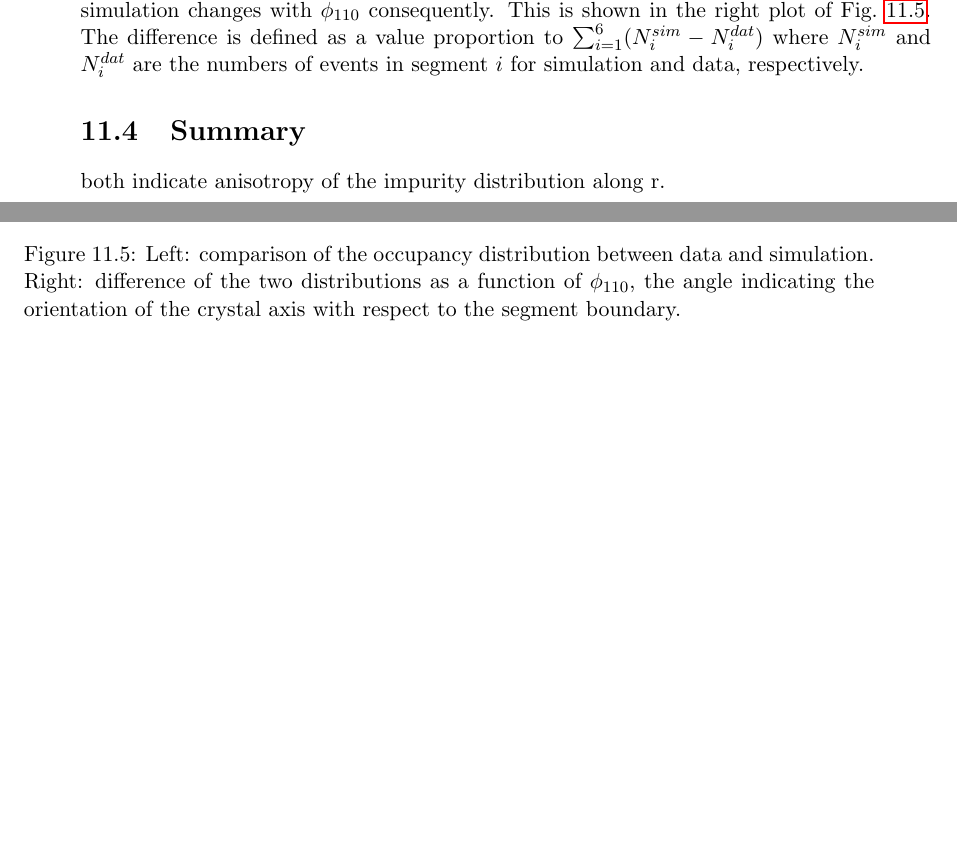
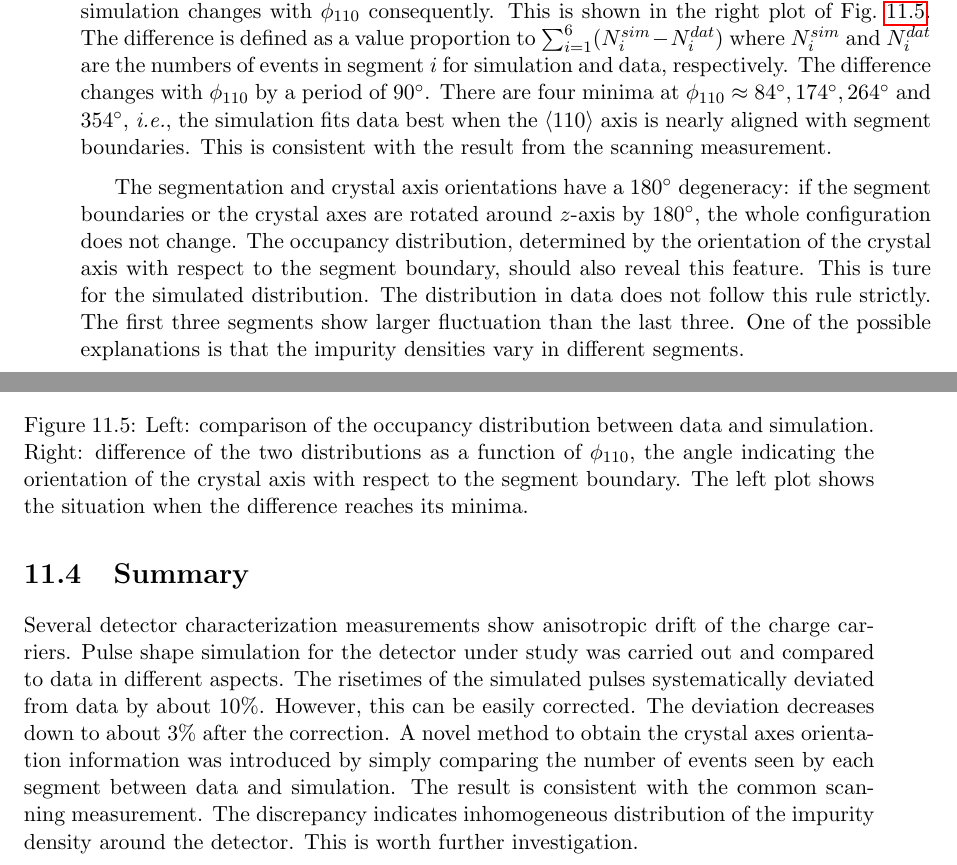
Before and after one commit to jintonic/thesis, a LaTeX thesis (thesis.tex, which reads psa.tex): two parts of pages 111 and 112 of 123, joined at a grey line, cut so that both start at the same text, the shorter picture padded with empty space. Compiled offline with pdfLaTeX.

Commit message:
finished
git-svn-id: file:///home/jingliu/home/jing.liu/svn/thesis/trunk@319 a066fb6a-a811-11dc-9a5e-f027034fa78f

```diff
--- a/psa.tex
+++ b/psa.tex
@@ -66,20 +66,20 @@ The transverse anisotropy of the drift leads to the bend of the drift trajectori
 
 To verify how well this feature can be simulated $100\ 000$ hits with the same energy were homogeneously distributed in the middle layer of Siegfried I. The drift of holes created by each hit were simulated. If a trajectory ends on the outer surface of one segment, the number of events seen by that segment increases by one.
 
-The simulated occupancy distribution was compared to data as shown in the left plot of Fig.~\ref{fig:psa:focc}. It changes with $\phi_{110}$, the angle between the segment boundary and the crystal axis (see Fig.~\ref{fig:pss:coo}). The difference of the distributions between data and simulation changes with $\phi_{110}$ consequently. This is shown in the right plot of Fig.~\ref{fig:psa:focc}. The difference is defined as a value proportion to $\sum_{i=1}^{6} (N_{i}^{sim}-N_{i}^{dat})$ where $N_{i}^{sim}$ and $N_{i}^{dat}$ are the numbers of events in segment $i$ for simulation and data, respectively.
+The simulated occupancy distribution was compared to data as shown in the left plot of Fig.~\ref{fig:psa:focc}. It changes with $\phi_{110}$, the angle between the segment boundary and the crystal axis (see Fig.~\ref{fig:pss:coo}). The difference of the distributions between data and simulation changes with $\phi_{110}$ consequently. This is shown in the right plot of Fig.~\ref{fig:psa:focc}. The difference is defined as a value proportion to $\sum_{i=1}^{6} (N_{i}^{sim}-N_{i}^{dat})$ where $N_{i}^{sim}$ and $N_{i}^{dat}$ are the numbers of events in segment $i$ for simulation and data, respectively. The difference changes with $\phi_{110}$ by a period of $90^{\circ}$. There are four minima at $\phi_{110} \approx 84^{\circ}, 174^{\circ}, 264^{\circ}$ and $354^{\circ}$, \textit{i.e.}, the simulation fits data best when the $\langle 110 \rangle$ axis is nearly aligned with segment boundaries. This is consistent with the result from the scanning measurement.
 
 \begin{figure}[htbp]
 \centering
-\includegraphics[width=\textwidth]{fitocc}
-\caption{Left: comparison of the occupancy distribution between data and simulation. Right: difference of the two distributions as a function of $\phi_{110}$, the angle indicating the orientation of the crystal axis with respect to the segment boundary.}
+\includegraphics[width=0.9\textwidth]{fitocc}
+\caption{Left: comparison of the occupancy distribution between data and simulation. Right: difference of the two distributions as a function of $\phi_{110}$, the angle indicating the orientation of the crystal axis with respect to the segment boundary. The left plot shows the situation when the difference reaches its minima.}
 \label{fig:psa:focc}
 \end{figure}
 
+The segmentation and crystal axis orientations have a $180^{\circ}$ degeneracy: if the segment boundaries or the crystal axes are rotated around $z$-axis by $180^{\circ}$, the whole configuration does not change. The occupancy distribution, determined by the orientation of the crystal axis with respect to the segment boundary, should also reveal this feature. This is ture for the simulated distribution. The distribution in data does not follow this rule strictly. The first three segments show larger fluctuation than the last three. One of the possible explanations is that the impurity densities vary in different segments.
 
 \section{Summary}
 \label{sec:psa:sum}
-
-both indicate anisotropy of the impurity distribution along r.
+Several detector characterization measurements show anisotropic drift of the charge carriers. Pulse shape simulation for the detector under study was carried out and compared to data in different aspects. The risetimes of the simulated pulses systematically deviated from data by about 10\%. However, this can be easily corrected. The deviation decreases down to about 3\% after the correction. A novel method to obtain the crystal axes orientation information was introduced by simply comparing the number of events seen by each segment between data and simulation. The result is consistent with the common scanning measurement. The discrepancy indicates inhomogeneous distribution of the impurity density around the detector. This is worth further investigation.
 
 %%% Local Variables:
 %%% mode:latex
```
Also changed, not shown: psa.tex (6 more changed lines).
